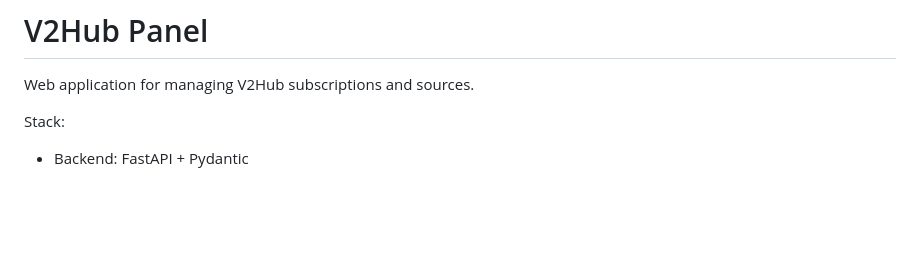
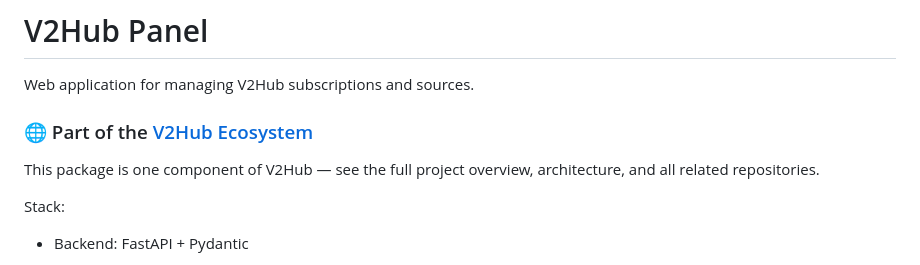
Before and after one commit to devmaster1987/v2hub-panel, a Markdown page: README.md, the part around the change. Rendered like a GitHub page; blank space fills up the shorter version.

```diff
--- a/README.md
+++ b/README.md
@@ -1,6 +1,10 @@
 # V2Hub Panel
 
 Web application for managing V2Hub subscriptions and sources.
+
+### 🌐 Part of the [V2Hub Ecosystem](https://github.com/nestthub/nestthub/blob/main/ecosystems/v2hub/README.md)
+
+This package is one component of V2Hub — see the full project overview, architecture, and all related repositories.
 
 Stack:
 
```
